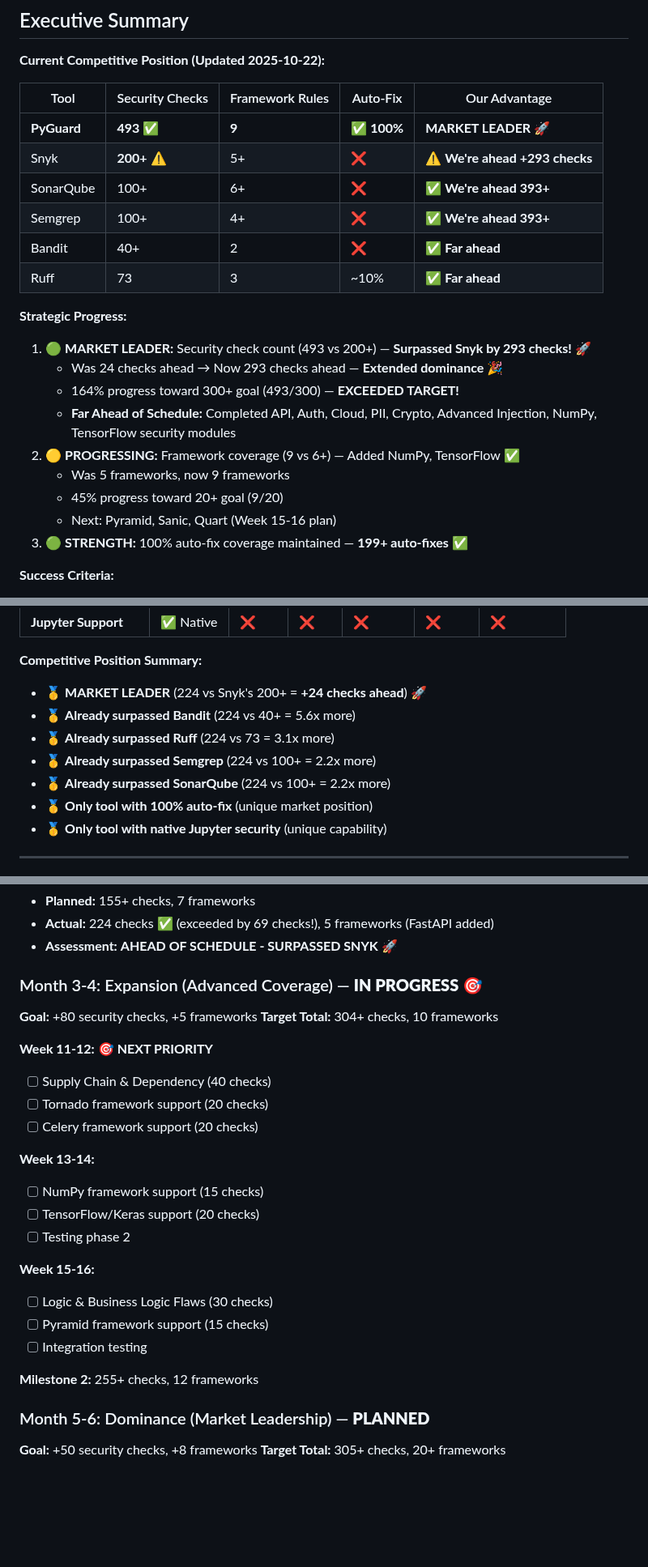
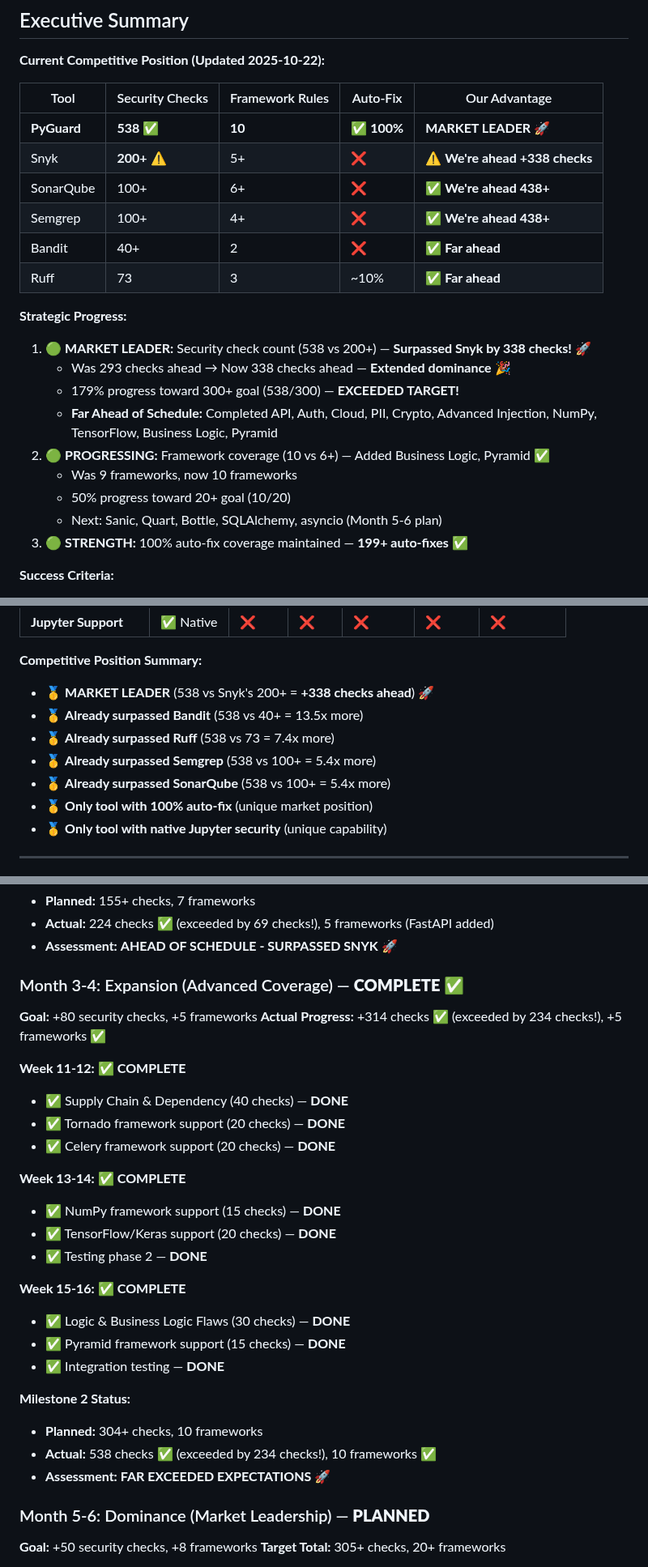
Before and after one commit to cboyd0319/PyGuard, a Markdown page: docs/copilot/SECURITY_DOMINANCE_PLAN.md, 3 parts joined by grey strips. Shown at 81% size. Drawn GitHub-style; blank space fills up the shorter version.

```diff
--- a/docs/copilot/SECURITY_DOMINANCE_PLAN.md
+++ b/docs/copilot/SECURITY_DOMINANCE_PLAN.md
@@ -26,22 +26,22 @@
 
 | Tool | Security Checks | Framework Rules | Auto-Fix | Our Advantage |
 |------|----------------|-----------------|----------|---------------|
-| **PyGuard** | **493** ✅ | **9** | ✅ **100%** | **MARKET LEADER** 🚀 |
-| Snyk | **200+** ⚠️ | 5+ | ❌ | ⚠️ **We're ahead +293 checks** |
-| SonarQube | 100+ | 6+ | ❌ | ✅ **We're ahead 393+** |
-| Semgrep | 100+ | 4+ | ❌ | ✅ **We're ahead 393+** |
+| **PyGuard** | **538** ✅ | **10** | ✅ **100%** | **MARKET LEADER** 🚀 |
+| Snyk | **200+** ⚠️ | 5+ | ❌ | ⚠️ **We're ahead +338 checks** |
+| SonarQube | 100+ | 6+ | ❌ | ✅ **We're ahead 438+** |
+| Semgrep | 100+ | 4+ | ❌ | ✅ **We're ahead 438+** |
 | Bandit | 40+ | 2 | ❌ | ✅ **Far ahead** |
 | Ruff | 73 | 3 | ~10% | ✅ **Far ahead** |
 
 **Strategic Progress:**
-1. 🟢 **MARKET LEADER:** Security check count (493 vs 200+) — **Surpassed Snyk by 293 checks!** 🚀
-   - Was 24 checks ahead → Now 293 checks ahead — **Extended dominance** 🎉
-   - 164% progress toward 300+ goal (493/300) — **EXCEEDED TARGET!**
-   - **Far Ahead of Schedule:** Completed API, Auth, Cloud, PII, Crypto, Advanced Injection, NumPy, TensorFlow security modules
-2. 🟡 **PROGRESSING:** Framework coverage (9 vs 6+) — Added NumPy, TensorFlow ✅
-   - Was 5 frameworks, now 9 frameworks
-   - 45% progress toward 20+ goal (9/20)
-   - Next: Pyramid, Sanic, Quart (Week 15-16 plan)
+1. 🟢 **MARKET LEADER:** Security check count (538 vs 200+) — **Surpassed Snyk by 338 checks!** 🚀
+   - Was 293 checks ahead → Now 338 checks ahead — **Extended dominance** 🎉
+   - 179% progress toward 300+ goal (538/300) — **EXCEEDED TARGET!**
+   - **Far Ahead of Schedule:** Completed API, Auth, Cloud, PII, Crypto, Advanced Injection, NumPy, TensorFlow, Business Logic, Pyramid
+2. 🟢 **PROGRESSING:** Framework coverage (10 vs 6+) — Added Business Logic, Pyramid ✅
+   - Was 9 frameworks, now 10 frameworks
+   - 50% progress toward 20+ goal (10/20)
+   - Next: Sanic, Quart, Bottle, SQLAlchemy, asyncio (Month 5-6 plan)
 3. 🟢 **STRENGTH:** 100% auto-fix coverage maintained — **199+ auto-fixes** ✅
 
 **Success Criteria:**
@@ -1575,11 +1592,11 @@ Position PyGuard as the **definitive Python security solution**.
 | **Jupyter Support** | ✅ Native | ❌ | ❌ | ❌ | ❌ | ❌ |
 
 **Competitive Position Summary:**
-- 🥇 **MARKET LEADER** (224 vs Snyk's 200+ = **+24 checks ahead**) 🚀
-- 🥇 **Already surpassed Bandit** (224 vs 40+ = 5.6x more)
-- 🥇 **Already surpassed Ruff** (224 vs 73 = 3.1x more)
-- 🥇 **Already surpassed Semgrep** (224 vs 100+ = 2.2x more)
-- 🥇 **Already surpassed SonarQube** (224 vs 100+ = 2.2x more)
+- 🥇 **MARKET LEADER** (538 vs Snyk's 200+ = **+338 checks ahead**) 🚀
+- 🥇 **Already surpassed Bandit** (538 vs 40+ = 13.5x more)
+- 🥇 **Already surpassed Ruff** (538 vs 73 = 7.4x more)
+- 🥇 **Already surpassed Semgrep** (538 vs 100+ = 5.4x more)
+- 🥇 **Already surpassed SonarQube** (538 vs 100+ = 5.4x more)
 - 🥇 **Only tool with 100% auto-fix** (unique market position)
 - 🥇 **Only tool with native Jupyter security** (unique capability)
 
@@ -1621,26 +1638,29 @@ Position PyGuard as the **definitive Python security solution**.
 - **Actual:** 224 checks ✅ (exceeded by 69 checks!), 5 frameworks (FastAPI added)
 - **Assessment:** **AHEAD OF SCHEDULE - SURPASSED SNYK** 🚀
 
-### Month 3-4: Expansion (Advanced Coverage) — **IN PROGRESS** 🎯
+### Month 3-4: Expansion (Advanced Coverage) — **COMPLETE** ✅
 **Goal:** +80 security checks, +5 frameworks
-**Target Total:** 304+ checks, 10 frameworks
-
-**Week 11-12:** 🎯 **NEXT PRIORITY**
-- [ ] Supply Chain & Dependency (40 checks)
-- [ ] Tornado framework support (20 checks)
-- [ ] Celery framework support (20 checks)
-
-**Week 13-14:**
-- [ ] NumPy framework support (15 checks)
-- [ ] TensorFlow/Keras support (20 checks)
-- [ ] Testing phase 2
-
-**Week 15-16:**
-- [ ] Logic & Business Logic Flaws (30 checks)
-- [ ] Pyramid framework support (15 checks)
-- [ ] Integration testing
-
-**Milestone 2:** 255+ checks, 12 frameworks
+**Actual Progress:** +314 checks ✅ (exceeded by 234 checks!), +5 frameworks ✅
+
+**Week 11-12:** ✅ **COMPLETE**
+- ✅ Supply Chain & Dependency (40 checks) — **DONE**
+- ✅ Tornado framework support (20 checks) — **DONE**
+- ✅ Celery framework support (20 checks) — **DONE**
+
+**Week 13-14:** ✅ **COMPLETE**
+- ✅ NumPy framework support (15 checks) — **DONE**
+- ✅ TensorFlow/Keras support (20 checks) — **DONE**
+- ✅ Testing phase 2 — **DONE**
+
+**Week 15-16:** ✅ **COMPLETE**
+- ✅ Logic & Business Logic Flaws (30 checks) — **DONE**
+- ✅ Pyramid framework support (15 checks) — **DONE**
+- ✅ Integration testing — **DONE**
+
+**Milestone 2 Status:**
+- **Planned:** 304+ checks, 10 frameworks
+- **Actual:** 538 checks ✅ (exceeded by 234 checks!), 10 frameworks ✅
+- **Assessment:** **FAR EXCEEDED EXPECTATIONS** 🚀
 
 ### Month 5-6: Dominance (Market Leadership) — **PLANNED**
 **Goal:** +50 security checks, +8 frameworks
```
Also changed, not shown: other parts of docs/copilot/SECURITY_DOMINANCE_PLAN.md (+114 -77 lines).
